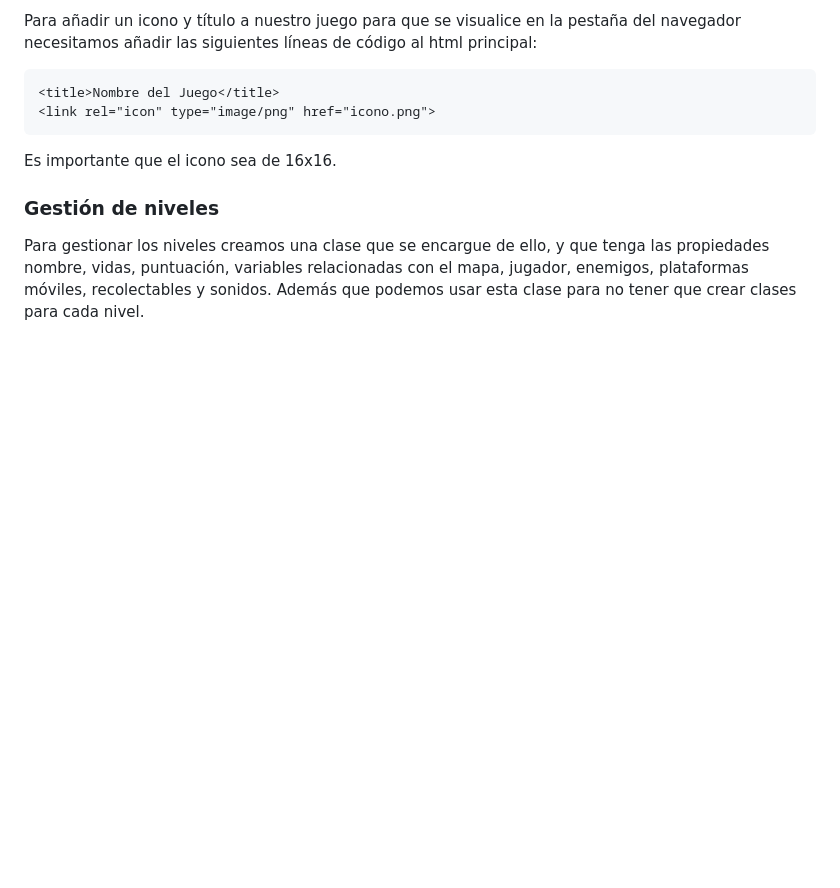
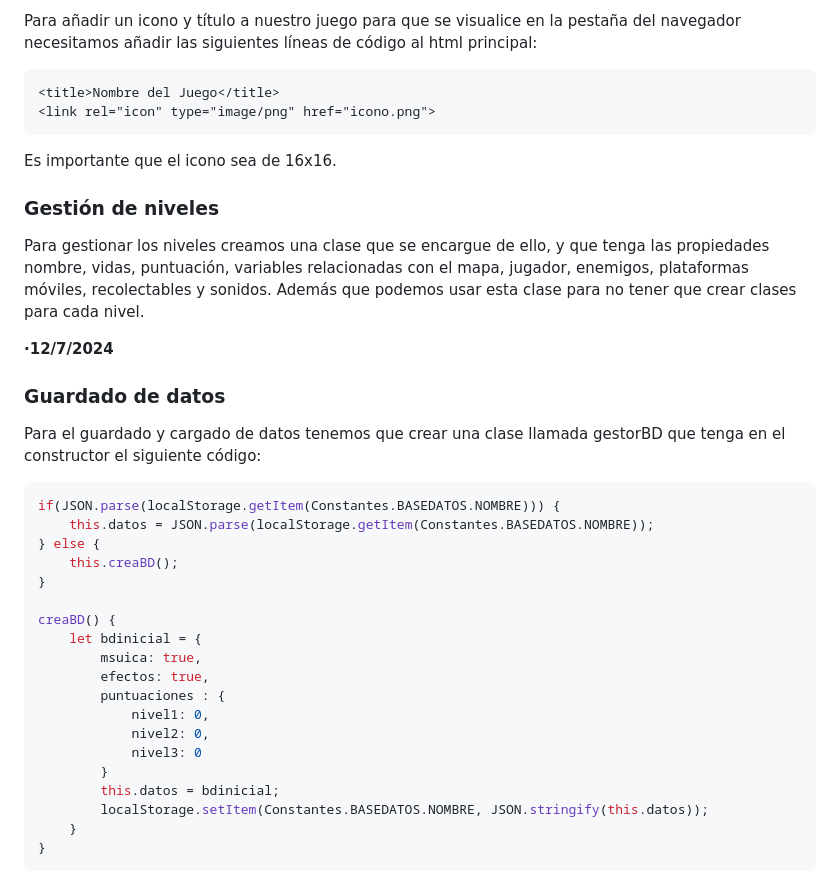
Before and after one commit to Alex87777777/Carrera-OpenWebinars, a Markdown page: README.md, the part around the change. Drawn GitHub-style; blank space fills up the shorter version.

````diff
--- a/README.md
+++ b/README.md
@@ -141,3 +141,31 @@ Es importante que el icono sea de 16x16.
 ### Gestión de niveles
 
 Para gestionar los niveles creamos una clase que se encargue de ello, y que tenga las propiedades nombre, vidas, puntuación, variables relacionadas con el mapa, jugador, enemigos, plataformas móviles, recolectables y sonidos. Además que podemos usar esta clase para no tener que crear clases para cada nivel.
+
+__·12/7/2024__
+
+### Guardado de datos
+
+Para el guardado y cargado de datos tenemos que crear una clase llamada gestorBD que tenga en el constructor el siguiente código:
+
+```typescript
+if(JSON.parse(localStorage.getItem(Constantes.BASEDATOS.NOMBRE))) {
+    this.datos = JSON.parse(localStorage.getItem(Constantes.BASEDATOS.NOMBRE));
+} else {
+    this.creaBD();
+}
+
+creaBD() {
+    let bdinicial = {
+        msuica: true,
+        efectos: true,
+        puntuaciones : {
+            nivel1: 0,
+            nivel2: 0,
+            nivel3: 0
+        }
+        this.datos = bdinicial;
+        localStorage.setItem(Constantes.BASEDATOS.NOMBRE, JSON.stringify(this.datos));
+    }
+}
+```
````
